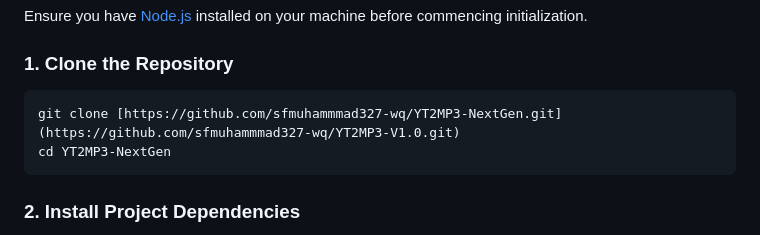
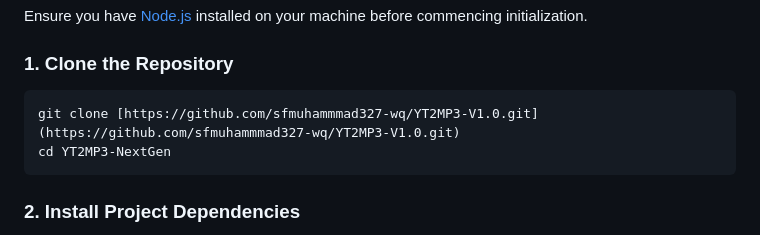
Before and after one commit to sfmuhammmad327-wq/YT2MP3-V1.0, a Markdown page: README.md, the part around the change. Rendered like a GitHub page.

Commit message:
initial README.md

````diff
--- a/README.md
+++ b/README.md
@@ -29,7 +29,7 @@ Ensure you have [Node.js](https://nodejs.org/) installed on your machine before
 
 ### 1. Clone the Repository
 ```bash
-git clone [https://github.com/sfmuhammmad327-wq/YT2MP3-NextGen.git](https://github.com/sfmuhammmad327-wq/YT2MP3-V1.0.git)
+git clone [https://github.com/sfmuhammmad327-wq/YT2MP3-V1.0.git](https://github.com/sfmuhammmad327-wq/YT2MP3-V1.0.git)
 cd YT2MP3-NextGen
 ```
 
````
